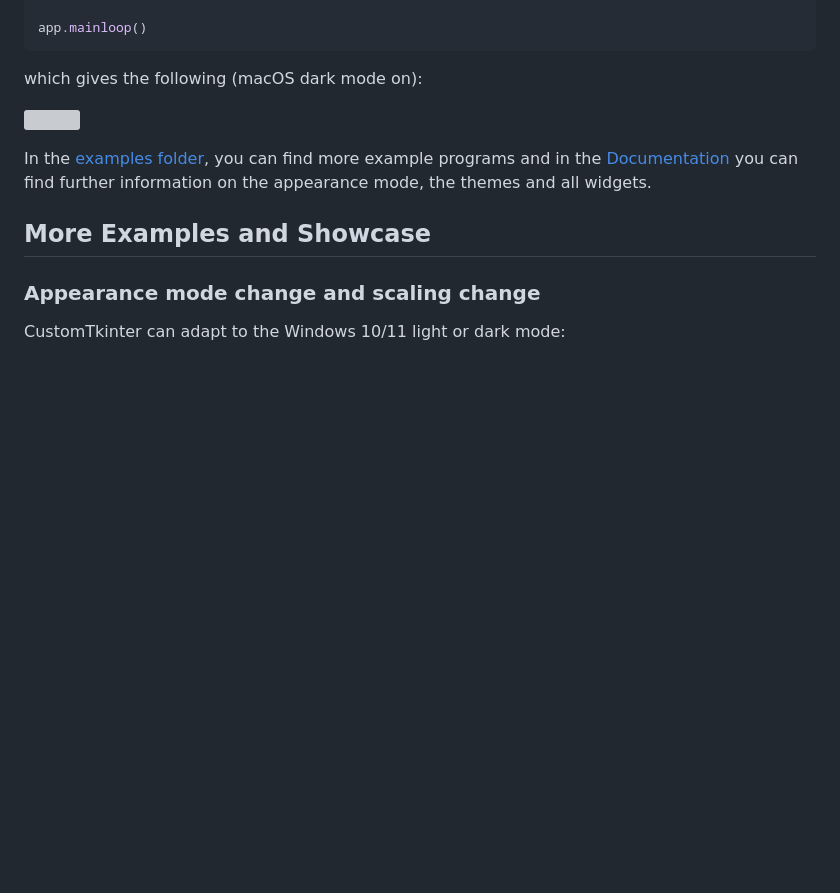
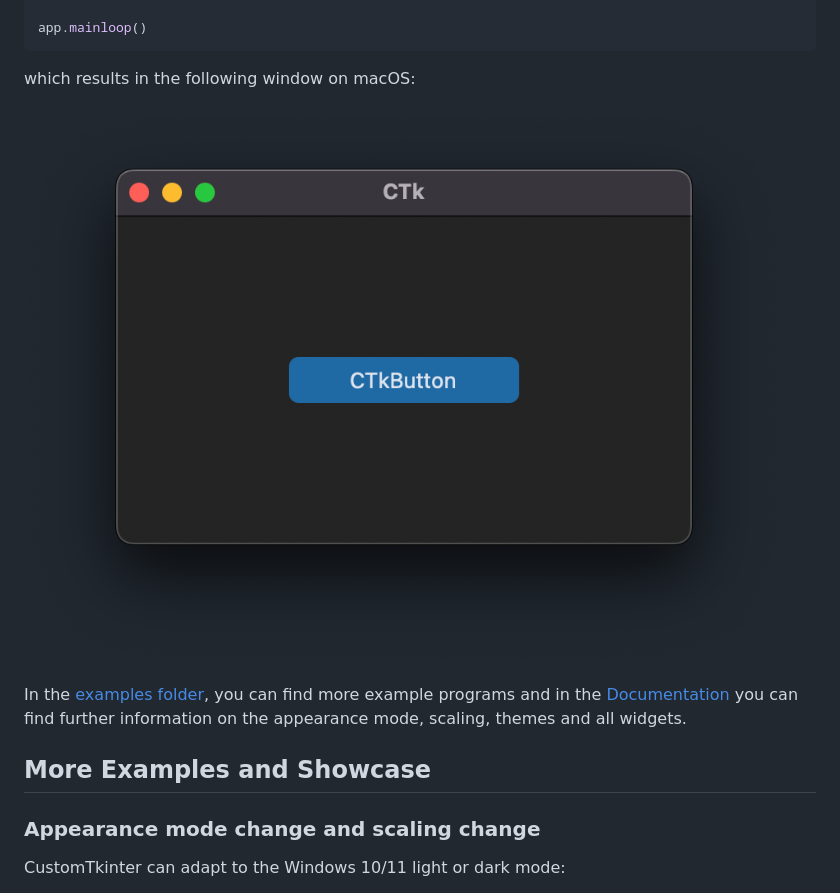
Before and after one commit to TomSchimansky/CustomTkinter, a Markdown page: Readme.md, the part around the change. Drawn GitHub-style; pictures changed too: documentation_images/single_button_macOS.png (added); blank space fills up the shorter version; grey boxes are pictures that could not be loaded.

````diff
--- a/Readme.md
+++ b/Readme.md
@@ -68,13 +68,13 @@ button.place(relx=0.5, rely=0.5, anchor=tkinter.CENTER)
 
 app.mainloop()
 ```
-which gives the following (macOS dark mode on):
+which results in the following window on macOS:
 
-![](documentation_images/macOS_button_dark.png)
+![](documentation_images/single_button_macOS.png)
 
 In the [examples folder](https://github.com/TomSchimansky/CustomTkinter/tree/master/examples), you
 can find more example programs and in the [Documentation](https://github.com/TomSchimansky/CustomTkinter/wiki)
-you can find further information on the appearance mode, the themes and all widgets.
+you can find further information on the appearance mode, scaling, themes and all widgets.
 
 ## More Examples and Showcase
 
````
